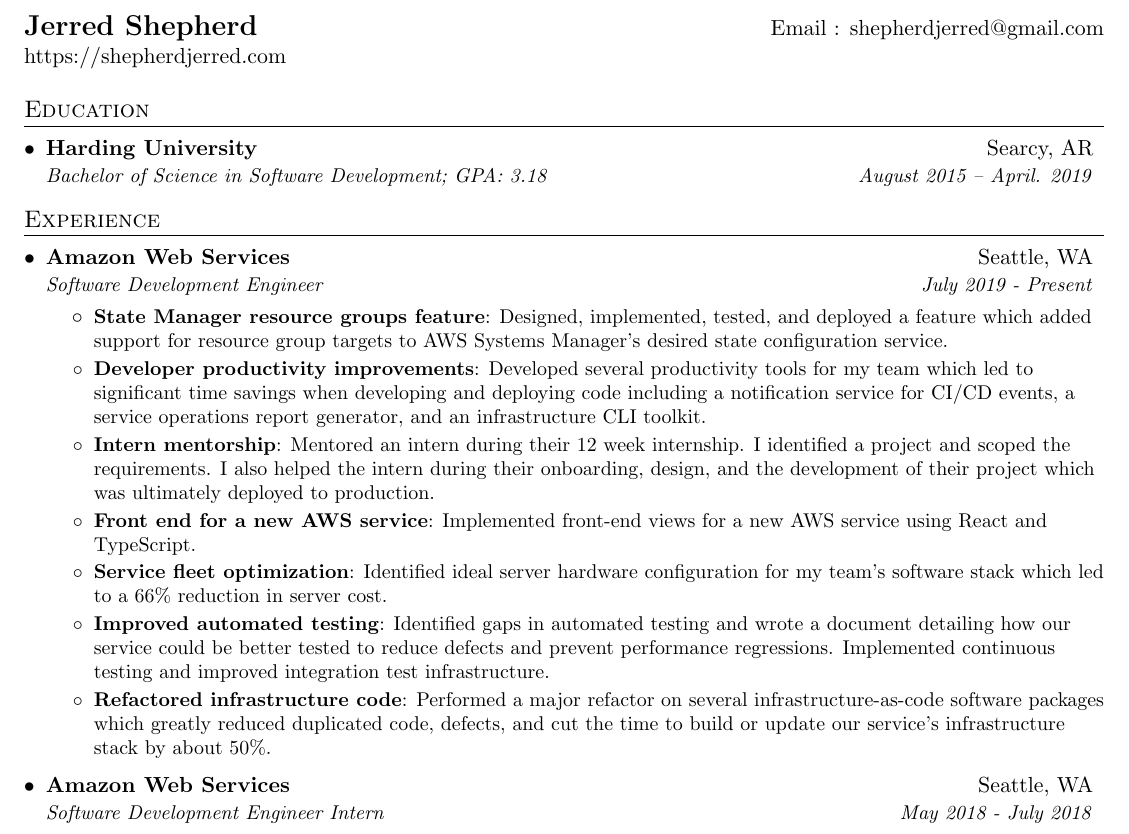
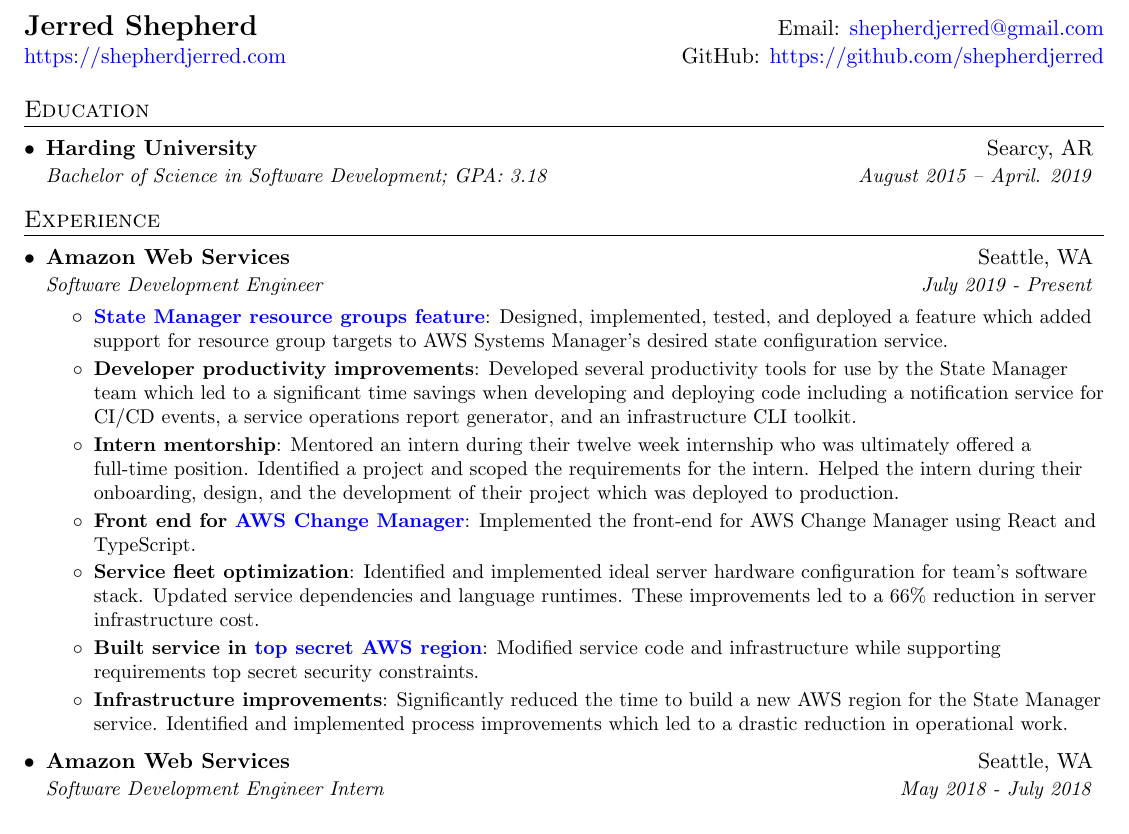
Before and after one commit to shepherdjerred/resume, a LaTeX CV (resume.tex): part of the page, cut so that both start at the same text. Compiled offline with pdfLaTeX.

Commit message:
Update resume

```diff
--- a/resume.tex
+++ b/resume.tex
@@ -13,10 +13,15 @@
 \usepackage[usenames,dvipsnames]{color}
 \usepackage{verbatim}
 \usepackage{enumitem}
-\usepackage[hidelinks]{hyperref}
 \usepackage{fancyhdr}
 \usepackage[english]{babel}
 \usepackage{tabularx}
+\usepackage{xcolor}
+\usepackage[colorlinks = true,
+            linkcolor = blue,
+            urlcolor  = blue,
+            citecolor = blue,
+            anchorcolor = blue]{hyperref}
 
 \pagestyle{fancy}
 \fancyhf{} % clear all header and footer fields
@@ -81,8 +86,8 @@
 
 %----------HEADING-----------------
 \begin{tabular*}{\textwidth}{l@{\extracolsep{\fill}}r}
-  \textbf{\Large Jerred Shepherd} & Email : \href{mailto:shepherdjerred@gmail.com}{shepherdjerred@gmail.com}\\
-  \href{https://shepherdjerred.com/}{https://shepherdjerred.com}\\
+  \textbf{\Large Jerred Shepherd} & Email: \href{mailto:shepherdjerred@gmail.com}{shepherdjerred@gmail.com}\\
+  \href{https://shepherdjerred.com/}{https://shepherdjerred.com} & GitHub: \href{https://github.com/shepherdjerred}{https://github.com/shepherdjerred}
 \end{tabular*}
 
 
@@ -105,13 +110,13 @@
       \resumeItemListStart
         \resumeItem{\href{https://aws.amazon.com/about-aws/whats-new/2020/05/aws-systems-manager-now-supports-resource-groups-as-targets-for-state-manager/}{State Manager resource groups feature}}
           {Designed, implemented, tested, and deployed a feature which added support for resource group targets to AWS Systems Manager's desired state configuration service.}
-        \resumeItem{Developer productivity improvements}{Developed several productivity tools for my team which led to significant time savings when developing and deploying code including a notification service for CI/CD events, a service operations report generator, and an infrastructure CLI toolkit.}
-        \resumeItem{Intern mentorship}{Mentored an intern during their 12 week internship. I identified a project and scoped the requirements. I also helped the intern during their onboarding, design, and the development of their project which was ultimately deployed to production.}
-        \resumeItem{Front end for a new AWS service}{Implemented front-end views for a new AWS service using React and TypeScript.}
+        \resumeItem{Developer productivity improvements}{Developed several productivity tools for use by the State Manager team which led to a significant time savings when developing and deploying code including a notification service for CI/CD events, a service operations report generator, and an infrastructure CLI toolkit.}
+        \resumeItem{Intern mentorship}{Mentored an intern during their twelve week internship who was ultimately offered a full-time position. Identified a project and scoped the requirements for the intern. Helped the intern during their onboarding, design, and the development of their project which was deployed to production.}
+        \resumeItem{Front end for \href{https://docs.aws.amazon.com/systems-manager/latest/userguide/change-manager.html}{AWS Change Manager}}{Implemented the front-end for AWS Change Manager using React and TypeScript.}
         \resumeItem{Service fleet optimization}
-          {Identified ideal server hardware configuration for my team's software stack which led to a 66\% reduction in server cost.}
-        \resumeItem{Improved automated testing}{Identified gaps in automated testing and wrote a document detailing how our service could be better tested to reduce defects and prevent performance regressions. Implemented continuous testing and improved integration test infrastructure.}
-        \resumeItem{Refactored infrastructure code}{Performed a major refactor on several infrastructure-as-code software packages which greatly reduced duplicated code, defects, and cut the time to build or update our service's infrastructure stack by about 50\%.}
+          {Identified and implemented ideal server hardware configuration for team's software stack. Updated service dependencies and language runtimes. These improvements led to a 66\% reduction in server infrastructure cost.}
+        \resumeItem{Built service in \href{https://aws.amazon.com/blogs/publicsector/announcing-the-new-aws-secret-region/}{top secret AWS region}}{Modified service code and infrastructure while supporting requirements top secret security constraints.}
+        \resumeItem{Infrastructure improvements}{Significantly reduced the time to build a new AWS region for the State Manager service. Identified and implemented process improvements which led to a drastic reduction in operational work.}
         \resumeItemListEnd
 
     \resumeSubheading
```
